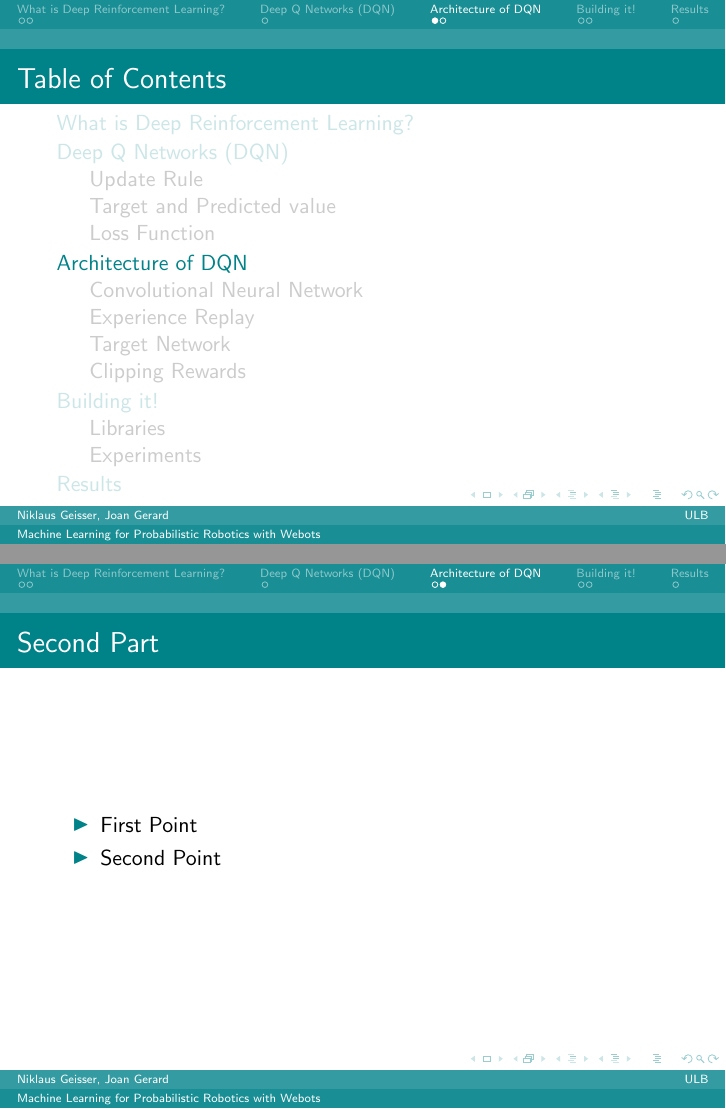
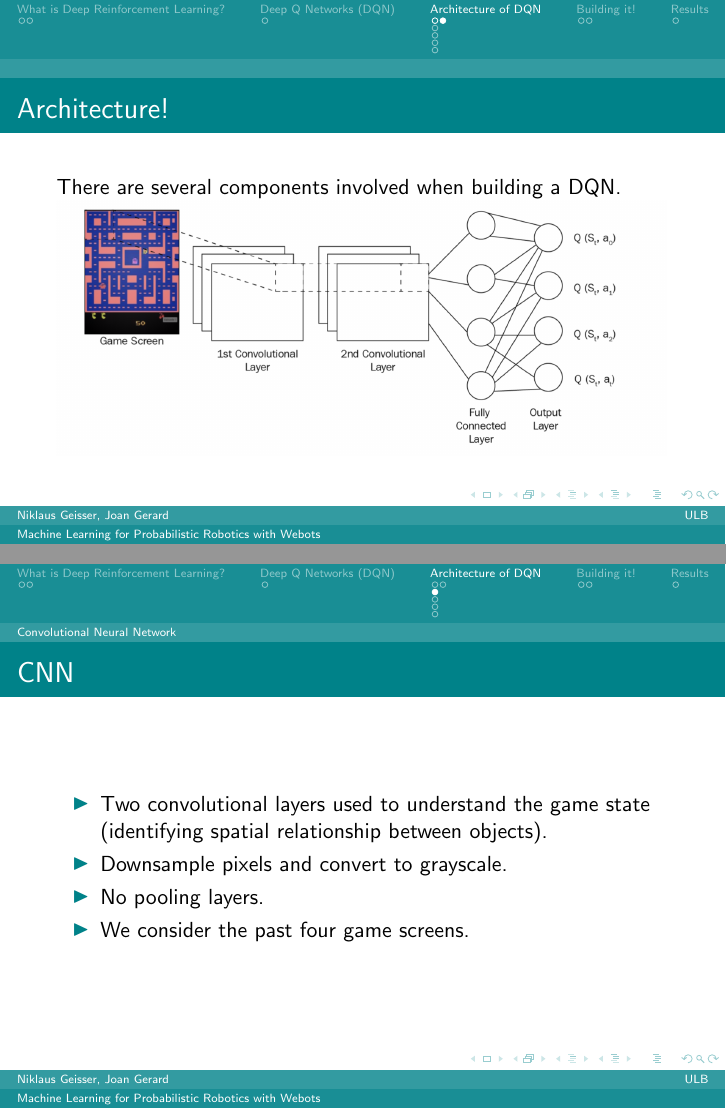
Before and after one commit to joangerard/atari-cnn, LaTeX slides (slides/apresentacao.tex, which reads slides/chapters/second.tex): pages 6 and 7 of 10 before the commit and pages 7 and 8 of 14 after it, joined at a grey line. Compiled offline with pdfLaTeX.

Commit message:
Architecture first draft

```diff
--- a/slides/chapters/second.tex
+++ b/slides/chapters/second.tex
@@ -1,7 +1,20 @@
 \section{Architecture of DQN}
+\pgfdeclareimage[height=4.5cm]{A_DQN}{figs/a_dqn.png}
+\pgfdeclareimage[height=2.4cm]{REPLAY}{figs/replay.png}
+\frame{
+	\frametitle{Architecture!}
+	There are several components involved when building a DQN.
+	\pgfuseimage{A_DQN}
+}
 
+%Maybe show a diagram like this one illustrating the main idea of how it works%
+
+\subsection{Convolutional Neural Network}
 \frame{
-	\frametitle{Second Part}
+	\frametitle{CNN}
 	\begin{itemize}
-		\item First Point
-		\item Second Point
+		\item Two convolutional layers used to understand the game state (identifying spatial relationship between objects).
+		\item Downsample pixels and convert to grayscale.
+		\item No pooling layers.
+		\item We consider the past four game screens.
+	\end{itemize}
@@ -11,4 +44 @@
 
-\subsection{Convolutional Neural Network}
-\subsection{Experience Replay}
-\subsection{Target Network}
```
Also changed, not shown: slides/figs/a_dqn.png (added), slides/figs/replay.png (added), slides/chapters/second.tex (32 more changed lines).
